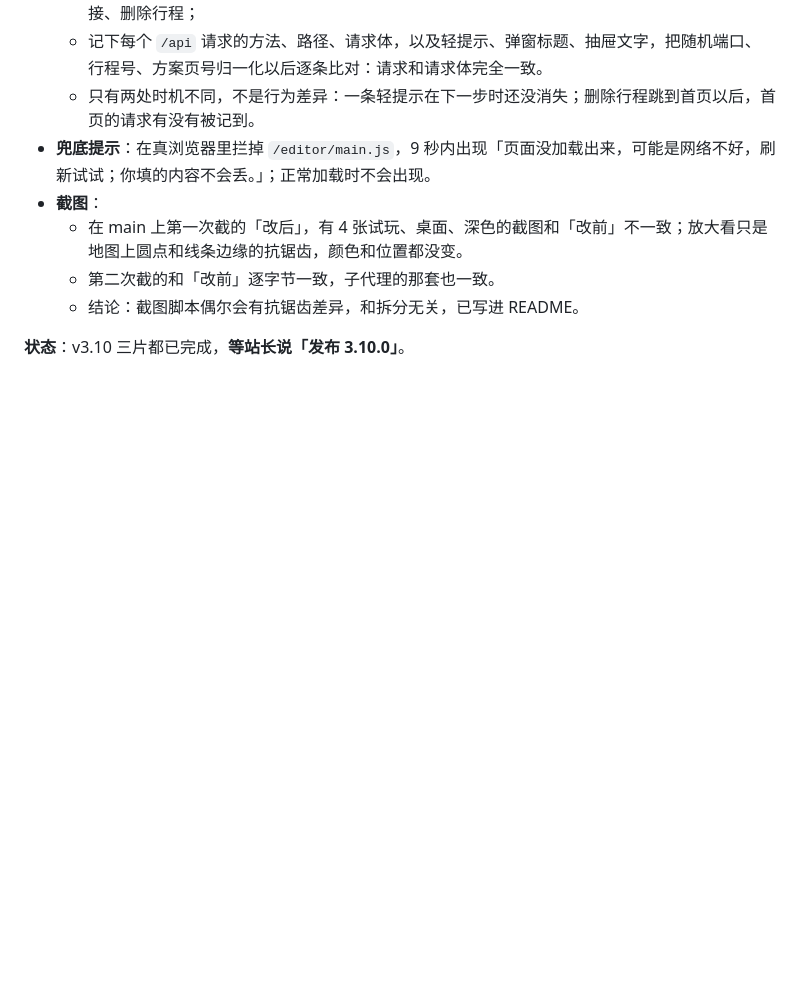
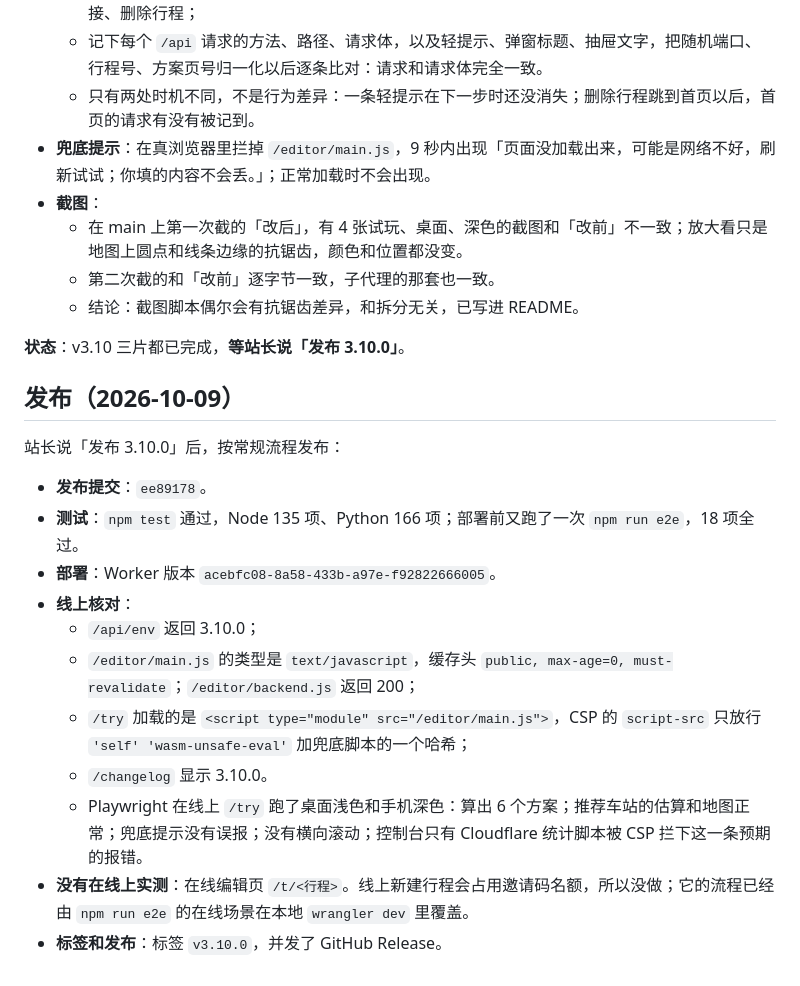
Before and after one commit to wowayou/wedding-carpool, a Markdown page: docs/v3.10-plan.md, the part around the change. GitHub-like rendering; blank space fills up the shorter version.

Commit message:
v3.10 计划：记录发布和线上核对结果
Co-Authored-By: Claude Opus 5.5 <noreply@anthropic.com>

```diff
--- a/docs/v3.10-plan.md
+++ b/docs/v3.10-plan.md
@@ -140,3 +140,18 @@ B 的主代理核对：
   - 结论：截图脚本偶尔会有抗锯齿差异，和拆分无关，已写进 README。
 
 **状态**：v3.10 三片都已完成，**等站长说「发布 3.10.0」**。
+
+## 发布（2026-10-09）
+
+站长说「发布 3.10.0」后，按常规流程发布：
+- **发布提交**：`ee89178`。
+- **测试**：`npm test` 通过，Node 135 项、Python 166 项；部署前又跑了一次 `npm run e2e`，18 项全过。
+- **部署**：Worker 版本 `acebfc08-8a58-433b-a97e-f92822666005`。
+- **线上核对**：
+  - `/api/env` 返回 3.10.0；
+  - `/editor/main.js` 的类型是 `text/javascript`，缓存头 `public, max-age=0, must-revalidate`；`/editor/backend.js` 返回 200；
+  - `/try` 加载的是 `<script type="module" src="/editor/main.js">`，CSP 的 `script-src` 只放行 `'self' 'wasm-unsafe-eval'` 加兜底脚本的一个哈希；
+  - `/changelog` 显示 3.10.0。
+  - Playwright 在线上 `/try` 跑了桌面浅色和手机深色：算出 6 个方案；推荐车站的估算和地图正常；兜底提示没有误报；没有横向滚动；控制台只有 Cloudflare 统计脚本被 CSP 拦下这一条预期的报错。
+- **没有在线上实测**：在线编辑页 `/t/<行程>`。线上新建行程会占用邀请码名额，所以没做；它的流程已经由 `npm run e2e` 的在线场景在本地 `wrangler dev` 里覆盖。
+- **标签和发布**：标签 `v3.10.0`，并发了 GitHub Release。
```
